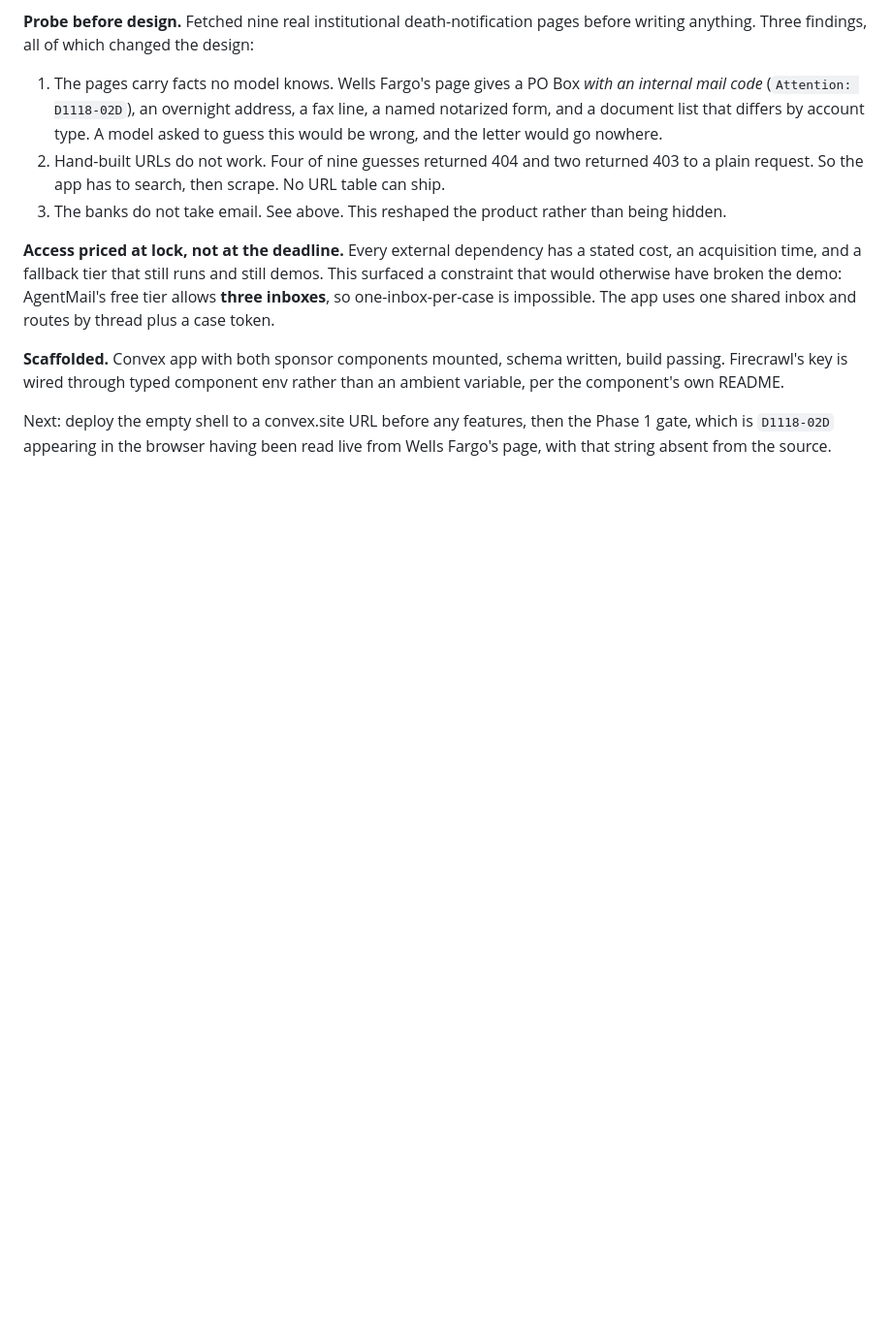
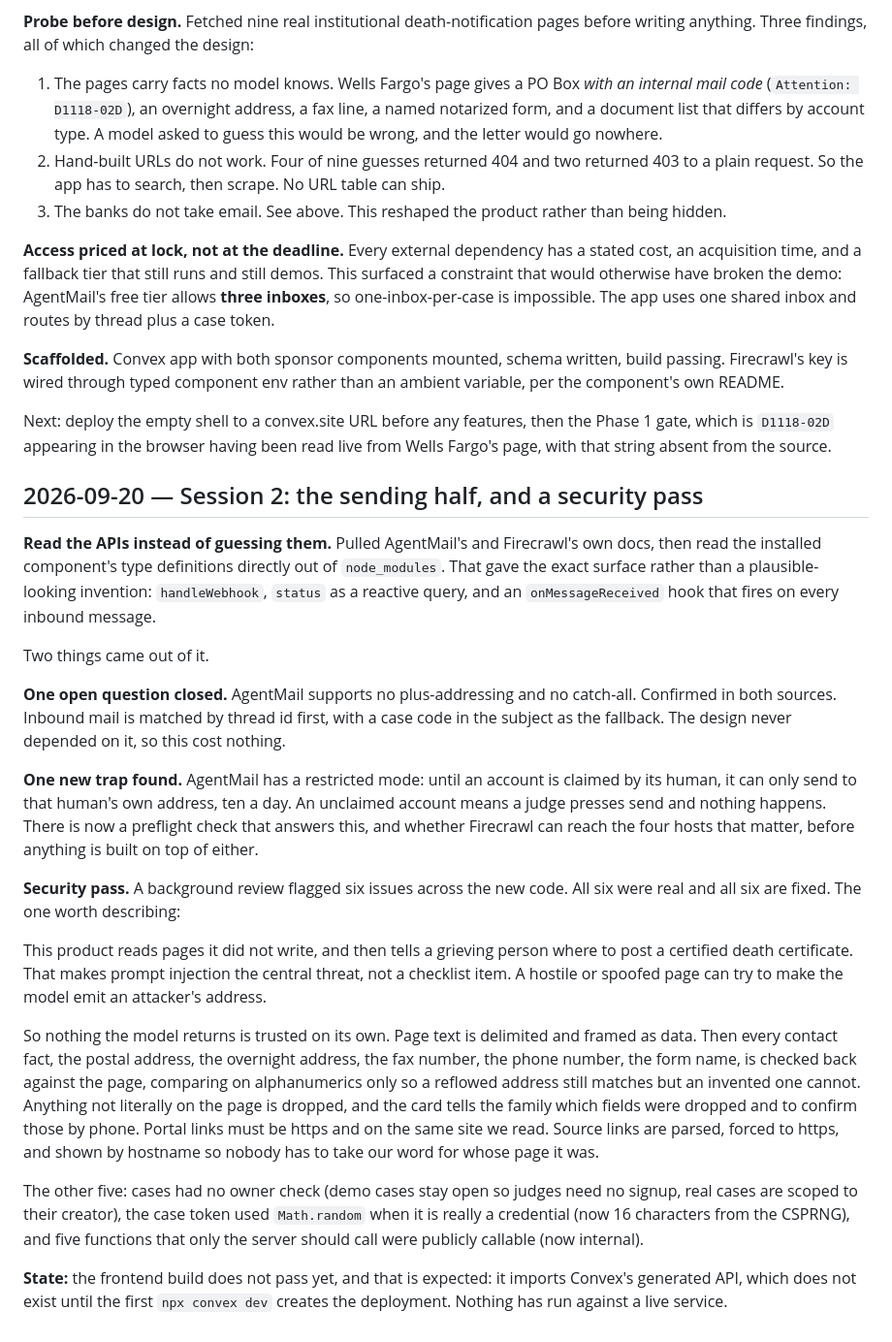
Before and after one commit to Yonkoo11/kin, a Markdown page: hackathon.md, the part around the change. Shown at 97% size. Drawn GitHub-style; blank space fills up the shorter version.

Commit message:
Build log: session 2
Co-Authored-By: Claude Opus 5 (1M context) <noreply@anthropic.com>

```diff
--- a/hackathon.md
+++ b/hackathon.md
@@ -70,3 +70,45 @@ component's own README.
 Next: deploy the empty shell to a convex.site URL before any features, then the Phase 1 gate, which is
 `D1118-02D` appearing in the browser having been read live from Wells Fargo's page, with that string
 absent from the source.
+
+## 2026-09-20 — Session 2: the sending half, and a security pass
+
+**Read the APIs instead of guessing them.** Pulled AgentMail's and Firecrawl's own docs, then read
+the installed component's type definitions directly out of `node_modules`. That gave the exact
+surface rather than a plausible-looking invention: `handleWebhook`, `status` as a reactive query,
+and an `onMessageReceived` hook that fires on every inbound message.
+
+Two things came out of it.
+
+**One open question closed.** AgentMail supports no plus-addressing and no catch-all. Confirmed in
+both sources. Inbound mail is matched by thread id first, with a case code in the subject as the
+fallback. The design never depended on it, so this cost nothing.
+
+**One new trap found.** AgentMail has a restricted mode: until an account is claimed by its human, it
+can only send to that human's own address, ten a day. An unclaimed account means a judge presses send
+and nothing happens. There is now a preflight check that answers this, and whether Firecrawl can
+reach the four hosts that matter, before anything is built on top of either.
+
+**Security pass.** A background review flagged six issues across the new code. All six were real and
+all six are fixed. The one worth describing:
+
+This product reads pages it did not write, and then tells a grieving person where to post a certified
+death certificate. That makes prompt injection the central threat, not a checklist item. A hostile or
+spoofed page can try to make the model emit an attacker's address.
+
+So nothing the model returns is trusted on its own. Page text is delimited and framed as data.
+Then every contact fact, the postal address, the overnight address, the fax number, the phone number,
+the form name, is checked back against the page, comparing on alphanumerics only so a reflowed
+address still matches but an invented one cannot. Anything not literally on the page is dropped, and
+the card tells the family which fields were dropped and to confirm those by phone. Portal links must
+be https and on the same site we read. Source links are parsed, forced to https, and shown by hostname
+so nobody has to take our word for whose page it was.
+
+The other five: cases had no owner check (demo cases stay open so judges need no signup, real cases
+are scoped to their creator), the case token used `Math.random` when it is really a credential
+(now 16 characters from the CSPRNG), and five functions that only the server should call were publicly
+callable (now internal).
+
+**State:** the frontend build does not pass yet, and that is expected: it imports Convex's generated
+API, which does not exist until the first `npx convex dev` creates the deployment. Nothing has run
+against a live service.
```
